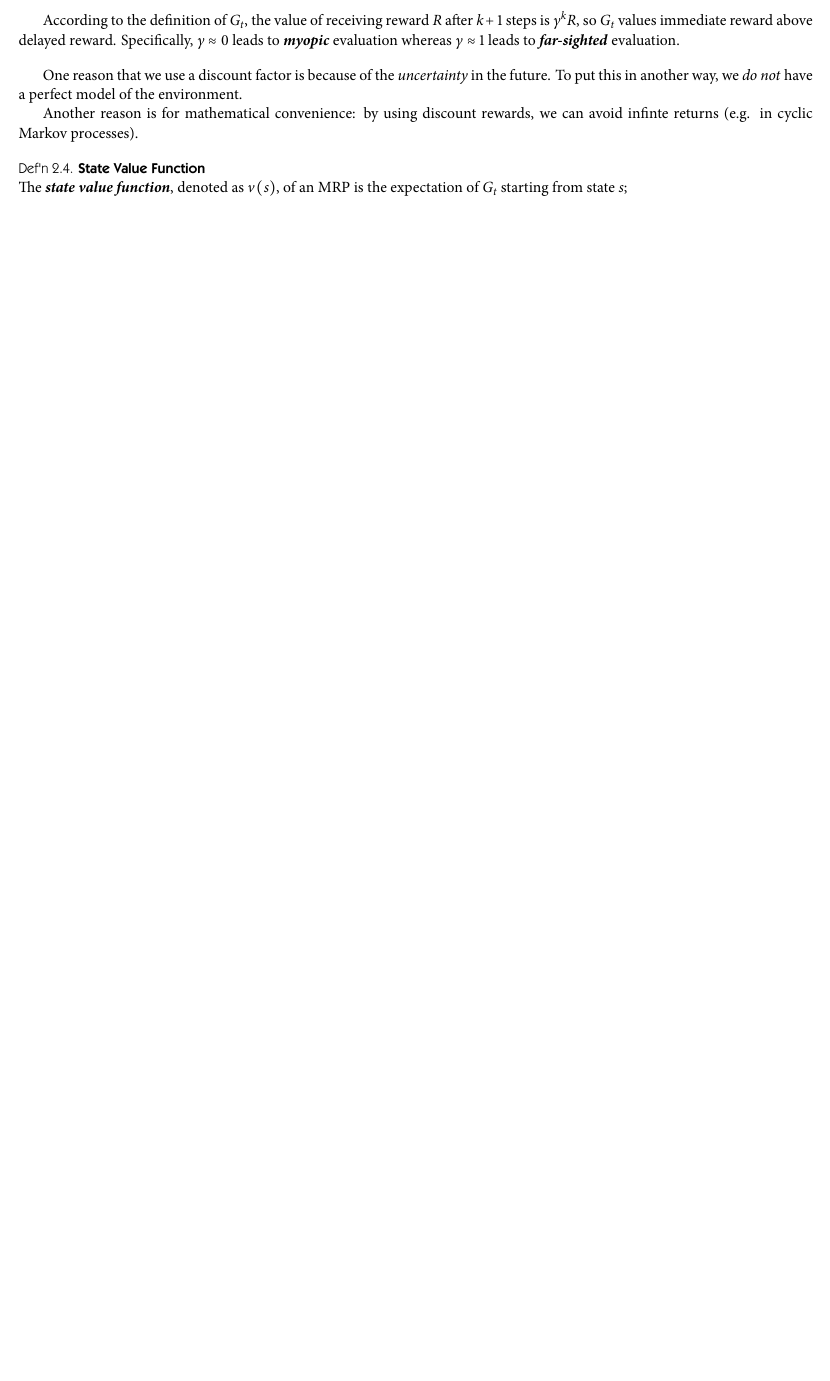
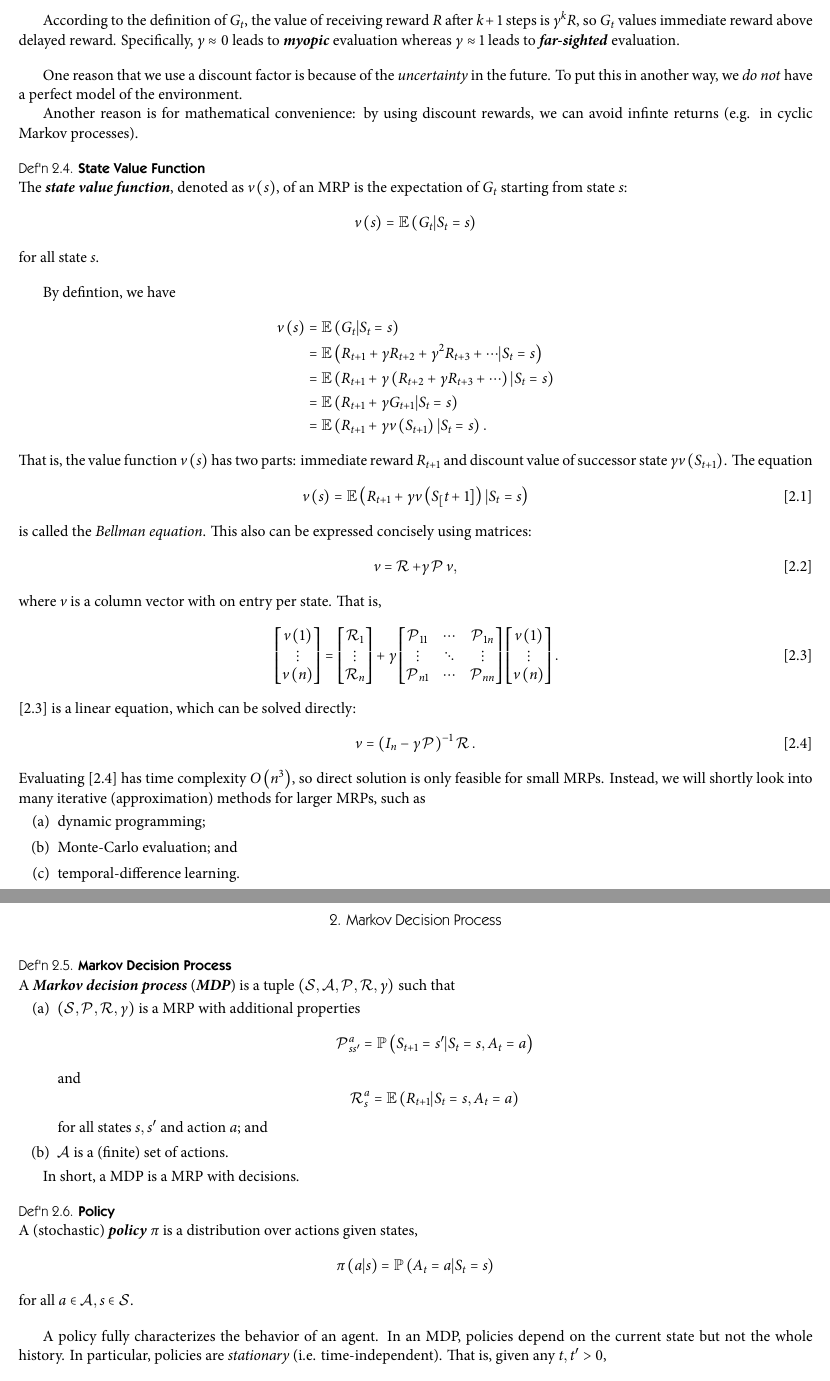
Before and after one commit to snochi/RL, a LaTeX document (RL.tex, which reads 2.tex): part of page 5 of 5 before the commit and two parts of pages 5 and 6 of 7 after it, the two joined at a grey line, cut so that both start at the same text, the shorter picture padded with empty space. The pictures show the PDF file RL.pdf that the author committed with the source.

Commit message:
updated 2.tex

```diff
--- a/2.tex
+++ b/2.tex
@@ -63,7 +63,7 @@
     \begin{definition}{\textbf{Return}}
         The \emph{return} from step $t$, denoted as $G_t$, is the total discounted reward from $t$:
         \begin{equation*}
-            G_t = \sum^{\infty}_{k=0}\gamma^k R_{t+k+1} = R_t + \gamma R_{t+1} + \gamma^{2}R_{t+2} + \cdots.
+            G_t = \sum^{\infty}_{k=0}\gamma^k R_{t+k+1} = R_{t+1} + \gamma R_{t+2} + \gamma^{2}R_{t+3} + \cdots.
         \end{equation*}
     \end{definition}
 
@@ -76,4 +76,87 @@
     \begin{definition}{\textbf{State Value Function}}
         The \emph{state value function}, denoted as $v\left( s \right)$, of an MRP is the expectation of $G_t$ starting from state $s$:
         \begin{equation*}
-            v\left( s \right) = \EE\left( G_t|S_t=s \right).
+            v\left( s \right) = \EE\left( G_t|S_t=s \right)
+        \end{equation*}
+        for all state $s$.
+    \end{definition}
+
+    \np By defintion, we have
+    \begin{flalign*}
+        && v\left( s \right) & = \EE\left( G_t | S_t=s \right) && \\
+        && & = \EE\left( R_{t+1} + \gamma R_{t+2} + \gamma^{2} R_{t+3} + \cdots | S_t=s \right) && \\
+        && & = \EE\left( R_{t+1} + \gamma\left( R_{t+2} + \gamma R_{t+3}+\cdots \right) | S_t=s \right) && \\
+        && & = \EE\left( R_{t+1} + \gamma G_{t+1} | S_t=s \right) && \\
+        && & = \EE\left( R_{t+1} + \gamma v\left( S_{t+1} \right)|S_t=s \right).
+    \end{flalign*}
+    That is, the value function $v\left( s \right)$ has two parts: immediate reward $R_{t+1}$ and discount value of successor state $\gamma v\left( S_{t+1} \right)$. The equation
+    \begin{equation}
+        v\left( s \right) = \EE\left( R_{t+1}+\gamma v\left( S_[t+1] \right)|S_t=s \right)
+    \end{equation}
+    is called the \textit{Bellman equation}. This also can be expressed concisely using matrices:
+    \begin{equation}
+        v = \mR+\gamma\mP v,
+    \end{equation}
+    where $v$ is a column vector with on entry per state. That is,
+    \begin{equation}
+        \begin{bmatrix} v\left( 1 \right)\\\vdots\\v\left( n \right) \end{bmatrix} = \begin{bmatrix} \mR_1\\\vdots\\\mR_n \end{bmatrix} + \gamma
+        \begin{bmatrix}
+            \mP_{11} & \cdots & \mP_{1n} \\
+        	\vdots & \ddots & \vdots \\
+                \mP_{n1} & \cdots & \mP_{nn} \\
+        \end{bmatrix}
+        \begin{bmatrix} v\left( 1 \right)\\\vdots\\v\left( n \right) \end{bmatrix}.
+    \end{equation}
+    [2.3] is a linear equation, which can be solved directly:
+    \begin{equation}
+        v = \left( I_n-\gamma\mP \right)^{-1}\mR.
+    \end{equation}
+    Evaluating [2.4] has time complexity $O\left( n^{3} \right)$, so direct solution is only feasible for small MRPs. Instead, we will shortly look into many iterative (approximation) methods for larger MRPs, such as
+    \begin{enumerate}
+        \item dynamic programming;
+        \item Monte-Carlo evaluation; and
+        \item temporal-difference learning.
+    \end{enumerate}
+
+    \clearpage
+    \subsection{Markov Decision Process}
+
+    \begin{definition}{\textbf{Markov Decision Process}}
+        A \emph{Markov decision process} (\emph{MDP}) is a tuple $\left( \mS,\mA,\mP,\mR,\gamma \right)$ such that
+        \begin{enumerate}
+            \item $\left( \mS,\mP,\mR,\gamma \right)$ is a MRP with additional properties
+                \begin{equation*}
+                    \mP_{ss'}^a = \PP\left( S_{t+1}=s'|S_t=s, A_t=a \right)
+                \end{equation*}
+                and
+                \begin{equation*}
+                    \mR^a_{s} = \EE\left( R_{t+1}|S_t=s, A_t=a \right)
+                \end{equation*}
+                for all states $s,s'$ and action $a$; and
+            \item $\mA$ is a (finite) set of actions.
+        \end{enumerate}
+    \end{definition}
+
+    In short, a MDP is a MRP with decisions.
+
+    \begin{definition}{\textbf{Policy}}
+        A (stochastic) \emph{policy} $\pi$ is a distribution over actions given states,
+        \begin{equation*}
+            \pi\left( a|s \right) = \PP\left( A_t=a|S_t=s \right)
+        \end{equation*}
+        for all $a\in\mA,s\in\mS$.
+    \end{definition}
+
+    \np A policy fully characterizes the behavior of an agent. In an MDP, policies depend on the current state but not the whole history. In particular, policies are \textit{stationary} (i.e. time-independent). That is, given any $t,t'>0$,
+    \begin{equation*}
+        \PP\left( A_{t'}=a|S_{t'}=s \right) = \PP\left( A_t=a|S_t=s \right).
+    \end{equation*}
+
+    \np Suppose that an MDP $\mM = \left( \mS,\mA,\mP,\mR,\gamma \right)$ and a policy $\pi$ are given. Then the state sequence $\left( S_{t} \right)^{}_{t}$ is a Markov process $\left( \mS,\mP^{\pi} \right)$ and the state and reward sequence $\left( \left( S_t,R_t \right) \right)_t$ is a MRP $\left( \mS,\mP^{\pi},\mR^{\pi},\gamma \right)$, where
+    \begin{equation*}
+        \mP^{\pi}_{s,s'} = \sum^{}_{a\in\mA} \pi\left( a|s \right)\mP^a_{s,s'}
+    \end{equation*}
+    and
+    \begin{equation*}
+        \mR^{\pi}_s = \sum^{}_{a\in\mA} \pi\left( a|s \right)\mR^a_s.
+    \end{equation*}
@@ -80,3 +167,17 @@
+        \begin{equation*}
+            v_{\pi}\left( s \right) = \EE_{\pi}\left( G_t|S_t=s \right).
         \end{equation*}
     \end{definition}
 
+    \begin{definition}{\textbf{Action-value Function} of an MDP}
+        The \emph{action-value function} $q_{\pi}\left( s,a \right)$ is the expected return starting from state $s$, taking action $a$, and ten following policy $\pi$:
+        \begin{equation*}
+            q_{\pi}\left( s,a \right) = \EE_{\pi}\left( G_t|S_t=s, A_t=a \right).
+        \end{equation*}
+    \end{definition}
+
+    \np Similar to [2.1], we can decompose the state-value function $v_{\pi}\left( s \right)$ and the action-value function $q_{\pi}\left( s,a \right)$ into two parts:
+    \begin{equation}
+        v_{\pi}\left( s \right) = \EE_{\pi}\left( R_{t+1}+\gamma v_{\pi}\left( S_{t+1} \right) | S_t=s \right)
+    \end{equation}
+    and
```
Also changed, not shown: RL.pdf, 2.tex (15 more changed lines), 5 other files.
